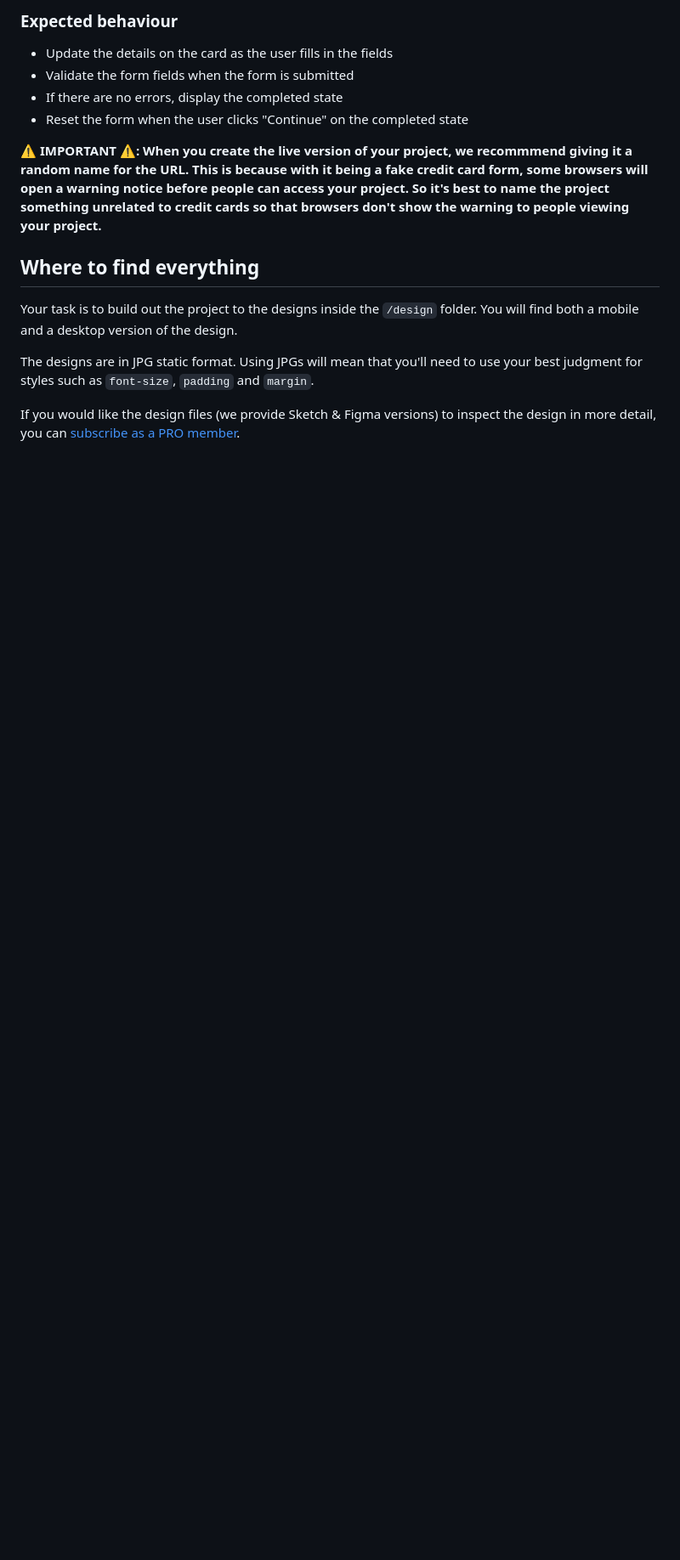
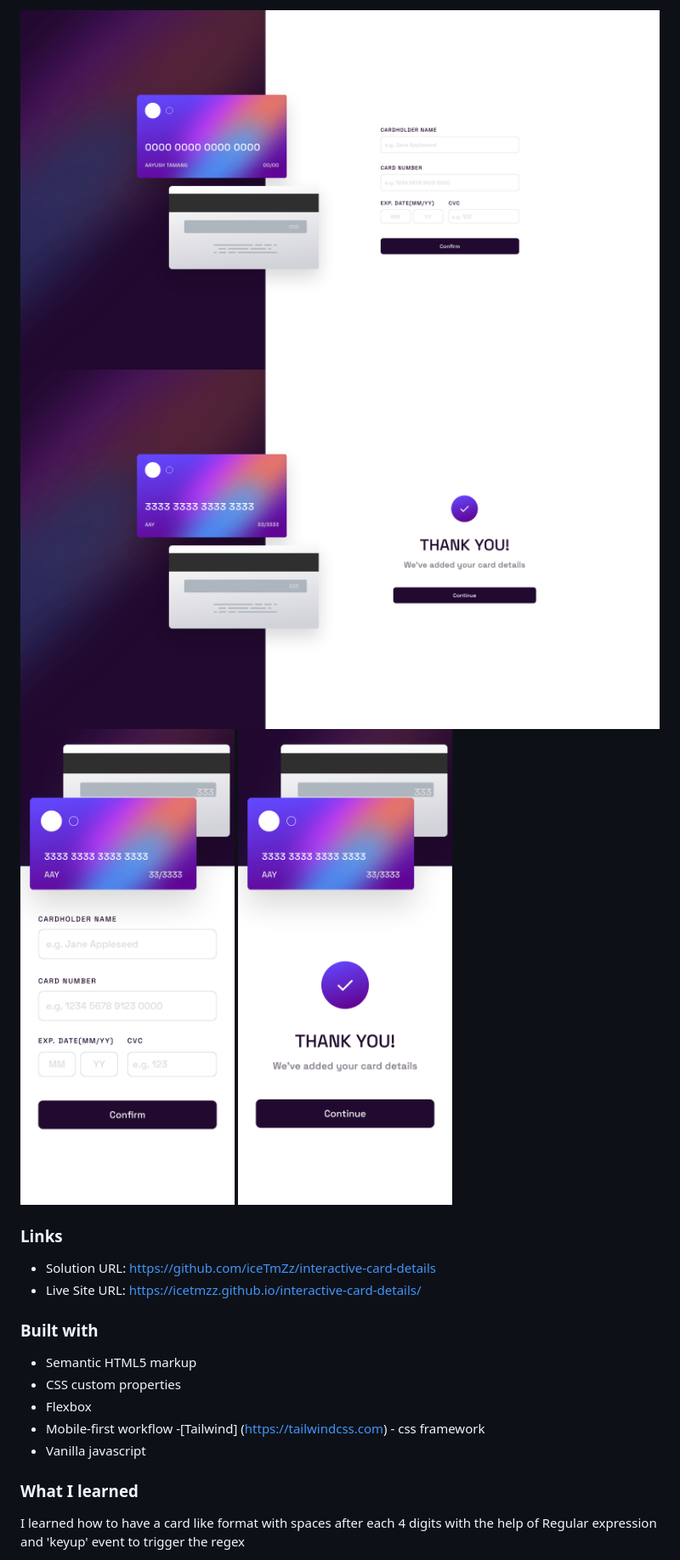
Before and after one commit to aayushtmG/interactive-card-details, a Markdown page: README.md, the part around the change printed below. Shown: that part at 85% size. Drawn GitHub-style; pictures changed too: images/screenshots/desktop-completed.png (added), images/screenshots/desktop.png (added), images/screenshots/mobile-completed.png (added); blank space fills up the shorter version.

```diff
--- a/README.md
+++ b/README.md
@@ -29,18 +33,23 @@ Want some support on the challenge? [Join our Slack community](https://www.front
 
-### Expected behaviour
+![Desktop](./images/screenshots/desktop.png)
+![Desktop Completed](./images/screenshots/desktop-completed.png)
+![Mobile](./images/screenshots/mobile.png)
+![Mobile Completed](./images/screenshots/mobile-completed.png)
 
-- Update the details on the card as the user fills in the fields
-- Validate the form fields when the form is submitted
-- If there are no errors, display the completed state
-- Reset the form when the user clicks "Continue" on the completed state
+### Links
 
-**⚠️ IMPORTANT ⚠️: When you create the live version of your project, we recommmend giving it a random name for the URL. This is because with it being a fake credit card form, some browsers will open a warning notice before people can access your project. So it's best to name the project something unrelated to credit cards so that browsers don't show the warning to people viewing your project.**
+- Solution URL: https://github.com/iceTmZz/interactive-card-details
+- Live Site URL: https://icetmzz.github.io/interactive-card-details/
 
-## Where to find everything
+### Built with
 
-Your task is to build out the project to the designs inside the `/design` folder. You will find both a mobile and a desktop version of the design.
+- Semantic HTML5 markup
+- CSS custom properties
+- Flexbox
+- Mobile-first workflow -[Tailwind] (https://tailwindcss.com) - css framework
+- Vanilla javascript
 
-The designs are in JPG static format. Using JPGs will mean that you'll need to use your best judgment for styles such as `font-size`, `padding` and `margin`.
+### What I learned
 
-If you would like the design files (we provide Sketch & Figma versions) to inspect the design in more detail, you can [subscribe as a PRO member](https://www.frontendmentor.io/pro).
+I learned how to have a card like format with spaces after each 4 digits with the help of Regular expression and 'keyup' event to trigger the regex
 
```
Also changed, not shown: other parts of README.md (+45 -66 lines), 1 other file.
